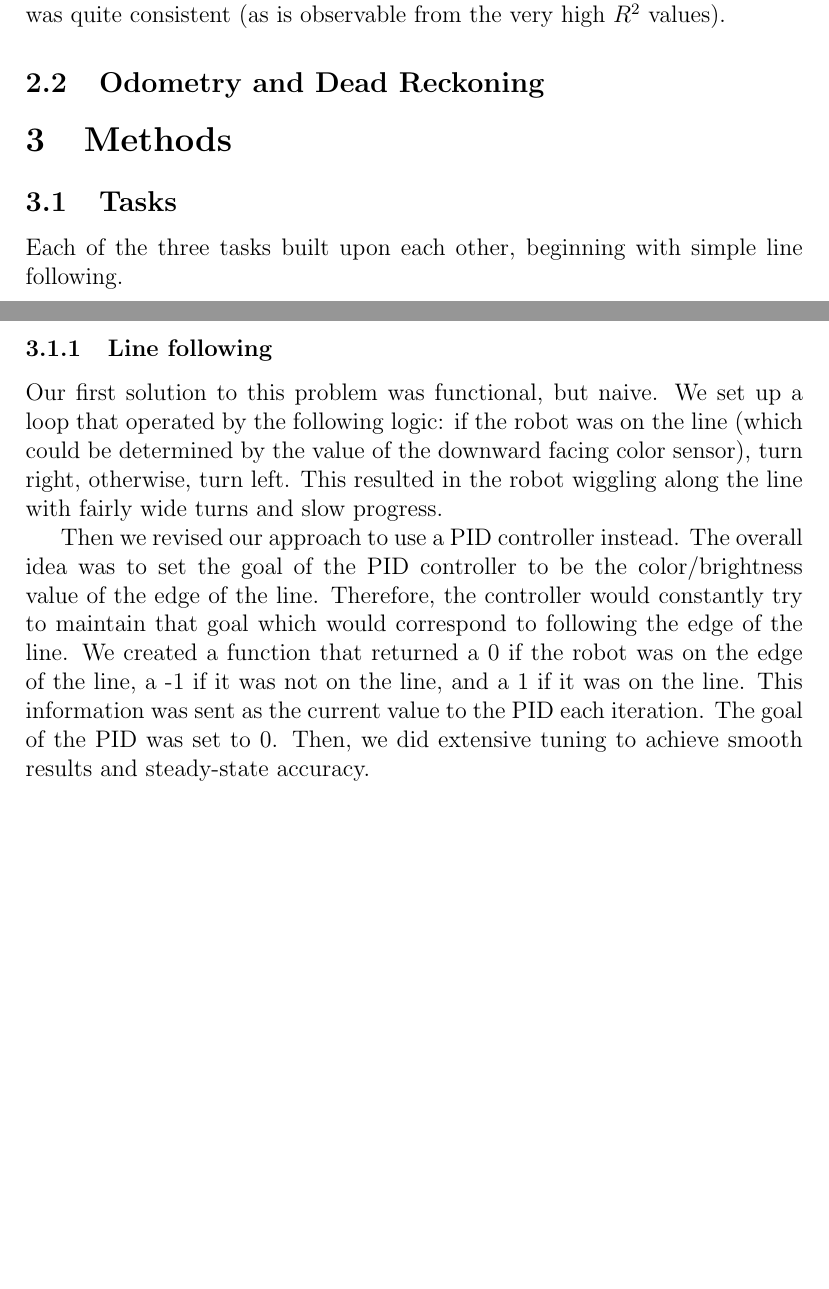
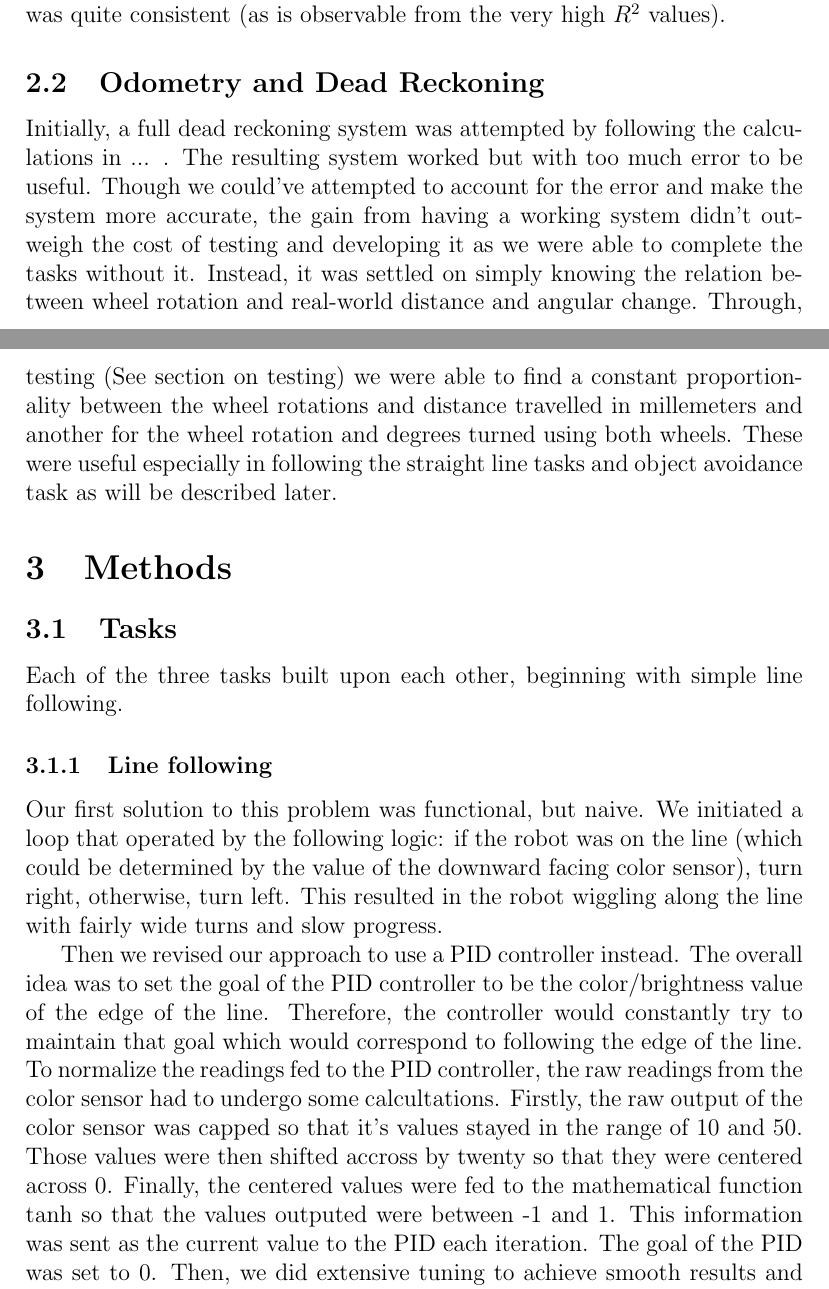
Before and after one commit to mjmartin23/ivr-robotics, a LaTeX document (report/main.tex): two parts of pages 2 and 4 of 5, joined at a grey line, cut so that both start at the same text, the shorter picture padded with empty space. Compiled offline with pdfLaTeX.

Commit message:
Added in the Odometry/ Dead-Reckoning. Adjusted the Linefollower section to account for the change to the values coming from the color sensor

```diff
--- a/report/main.tex
+++ b/report/main.tex
@@ -113,6 +113,9 @@ These conversions proved useful in commanding our robot to move set distances or
 \end{figure}
 
 \subsection{Odometry and Dead Reckoning}
+Initially, a full dead reckoning system was attempted by following the calculations in ... . The resulting system worked but with too much error to be useful. Though we could've attempted to account for the error and make the system more accurate, the gain from having a working system didn't outweigh the cost of testing and developing it as we were able to complete the tasks without it.
+Instead, it was settled on simply knowing the relation between wheel rotation and real-world distance and angular change. Through, testing (See section on testing) we were able to find a constant proportionality between the wheel rotations and distance travelled in millemeters and another for the wheel rotation and degrees turned using both wheels. These were useful especially in following the straight line tasks and object avoidance task as will be described later.
+
 
 \section{Methods}
 
@@ -122,9 +125,9 @@ Each of the three tasks built upon each other, beginning with simple line follow
 
 \subsubsection{Line following}
 
-Our first solution to this problem was functional, but naive. We set up a loop that operated by the following logic: if the robot was on the line (which could be determined by the value of the downward facing color sensor), turn right, otherwise, turn left. This resulted in the robot wiggling along the line with fairly wide turns and slow progress.
+Our first solution to this problem was functional, but naive. We initiated a loop that operated by the following logic: if the robot was on the line (which could be determined by the value of the downward facing color sensor), turn right, otherwise, turn left. This resulted in the robot wiggling along the line with fairly wide turns and slow progress.
 
-Then we revised our approach to use a PID controller instead. The overall idea was to set the goal of the PID controller to be the color/brightness value of the edge of the line. Therefore, the controller would constantly try to maintain that goal which would correspond to following the edge of the line. We created a function that returned a 0 if the robot was on the edge of the line, a -1 if it was not on the line, and a 1 if it was on the line. This information was sent as the current value to the PID each iteration. The goal of the PID was set to 0. Then, we did extensive tuning to achieve smooth results and steady-state accuracy.
+Then we revised our approach to use a PID controller instead. The overall idea was to set the goal of the PID controller to be the color/brightness value of the edge of the line. Therefore, the controller would constantly try to maintain that goal which would correspond to following the edge of the line. To normalize the readings fed to the PID controller, the raw readings from the color sensor had to undergo some calcultations. Firstly, the raw output of the color sensor was capped so that it's values stayed in the range of 10 and 50. Those values were then shifted accross by twenty so that they were centered across 0. Finally, the centered values were fed to the mathematical function tanh so that the values outputed were between -1 and 1. This information was sent as the current value to the PID each iteration. The goal of the PID was set to 0. Then, we did extensive tuning to achieve smooth results and steady-state accuracy.
 
 Tuning the controller was an extensive process. We had to first scale the output of the PID controller to values that made sense to the motors. We set the base \code{duty\_cycle\_sp = 25} for each of the motors, so that when it had 0 error, it would move forward at 25\% speed.  So the output values had to be scaled to make sense for a change in motor power percentage. One motor's speed was increased and the other's decreased, or vice versa, based on the sign of the output.
 
```
Also changed, not shown: report/main.tex (1 more changed lines).
